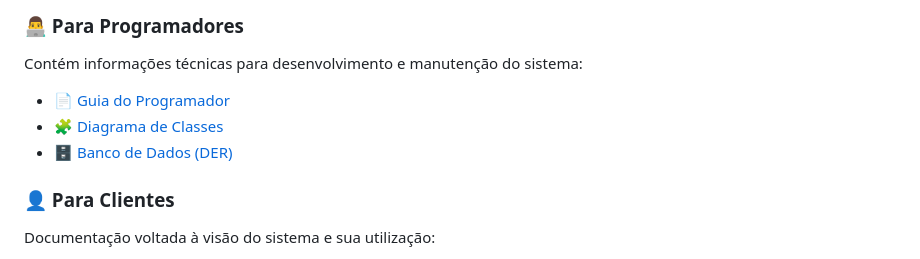
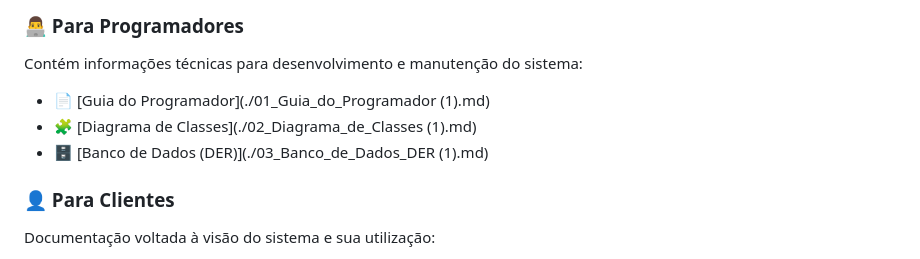
Before and after one commit to Junior-beet/Sistema-de-Gerenciamento-de-Receitas, a Markdown page: docs/README.md, the part around the change. Drawn GitHub-style.

```diff
--- a/docs/README.md
+++ b/docs/README.md
@@ -39,9 +39,9 @@ A documentação do projeto está organizada por público e finalidade:
 
 Contém informações técnicas para desenvolvimento e manutenção do sistema:
 
-* 📄 [Guia do Programador](./programadores.md)
-* 🧩 [Diagrama de Classes](./classes.md)
-* 🗄️ [Banco de Dados (DER)](./database.md)
+* 📄 [Guia do Programador](./01_Guia_do_Programador (1).md)
+* 🧩 [Diagrama de Classes](./02_Diagrama_de_Classes (1).md)
+* 🗄️ [Banco de Dados (DER)](./03_Banco_de_Dados_DER (1).md)
 
 ### 👤 Para Clientes
 
```
